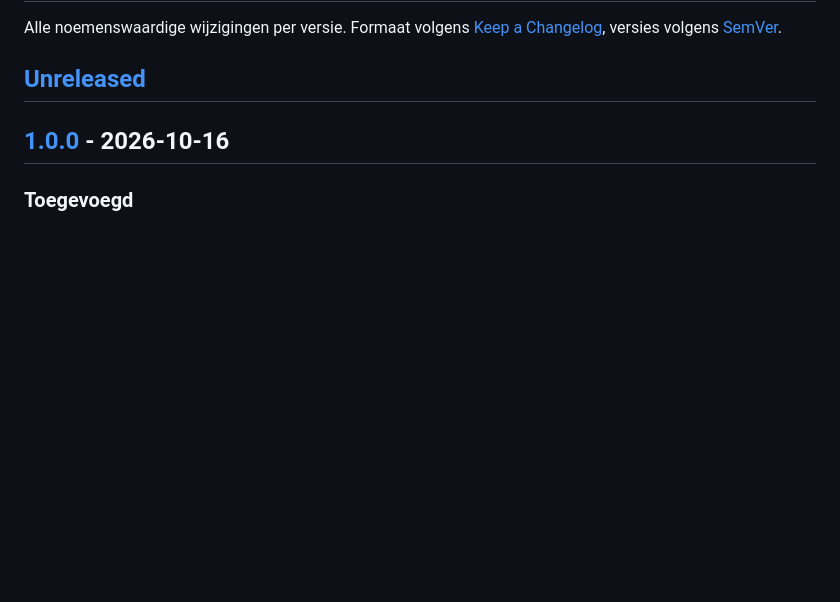
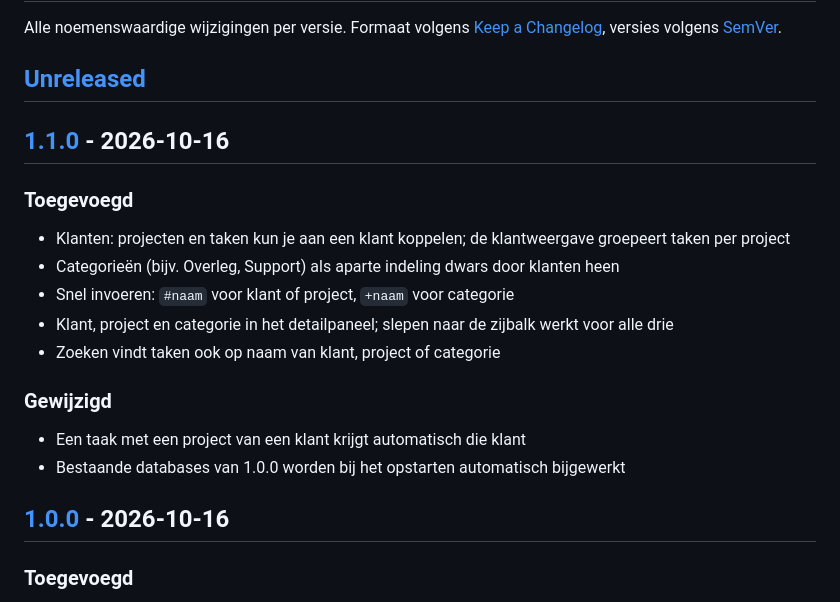
Before and after one commit to RichrdJ/todo, a Markdown page: CHANGELOG.md, the part around one of its changes. GitHub-like rendering; blank space fills up the shorter version.

```diff
--- a/CHANGELOG.md
+++ b/CHANGELOG.md
@@ -3,6 +3,19 @@
 Alle noemenswaardige wijzigingen per versie. Formaat volgens [Keep a Changelog](https://keepachangelog.com/nl/1.1.0/), versies volgens [SemVer](https://semver.org/lang/nl/).
 
 ## [Unreleased]
+
+## [1.1.0] - 2026-10-16
+
+### Toegevoegd
+- Klanten: projecten en taken kun je aan een klant koppelen; de klantweergave groepeert taken per project
+- Categorieën (bijv. Overleg, Support) als aparte indeling dwars door klanten heen
+- Snel invoeren: `#naam` voor klant of project, `+naam` voor categorie
+- Klant, project en categorie in het detailpaneel; slepen naar de zijbalk werkt voor alle drie
+- Zoeken vindt taken ook op naam van klant, project of categorie
+
+### Gewijzigd
+- Een taak met een project van een klant krijgt automatisch die klant
+- Bestaande databases van 1.0.0 worden bij het opstarten automatisch bijgewerkt
 
 ## [1.0.0] - 2026-10-16
 
```
Also changed, not shown: other parts of CHANGELOG.md (+2 -1 lines), README.md (+21 -5 lines), docs/screenshot.jpg, 4 other files.
